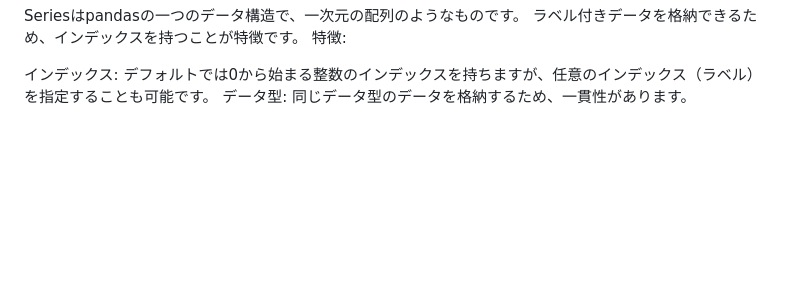
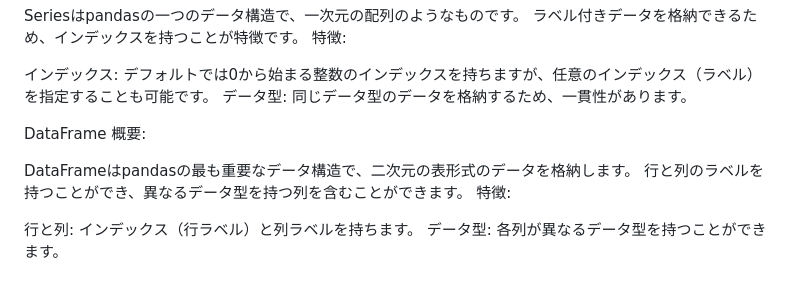
Before and after one commit to alunfes/GoogleColabProjects, a Markdown page: README.md, the part around the change. Rendered like a GitHub page; blank space fills up the shorter version.

```diff
--- a/README.md
+++ b/README.md
@@ -80,3 +80,17 @@ Seriesはpandasの一つのデータ構造で、一次元の配列のような
 デフォルトでは0から始まる整数のインデックスを持ちますが、任意のインデックス（ラベル）を指定することも可能です。
 データ型:
 同じデータ型のデータを格納するため、一貫性があります。
+
+
+
+DataFrame
+概要:
+
+DataFrameはpandasの最も重要なデータ構造で、二次元の表形式のデータを格納します。
+行と列のラベルを持つことができ、異なるデータ型を持つ列を含むことができます。
+特徴:
+
+行と列:
+インデックス（行ラベル）と列ラベルを持ちます。
+データ型:
+各列が異なるデータ型を持つことができます。
```
